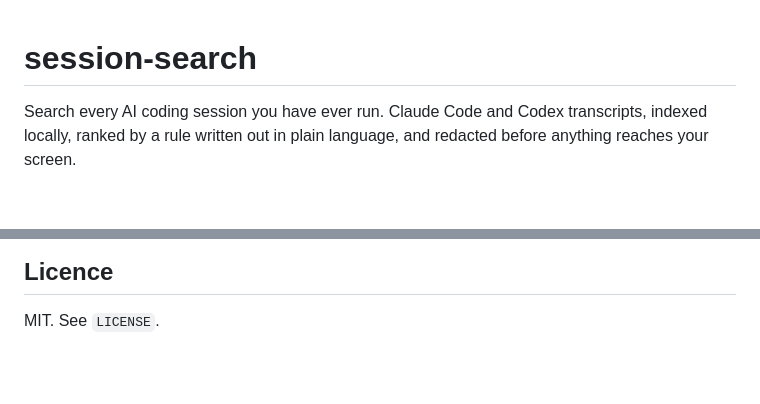
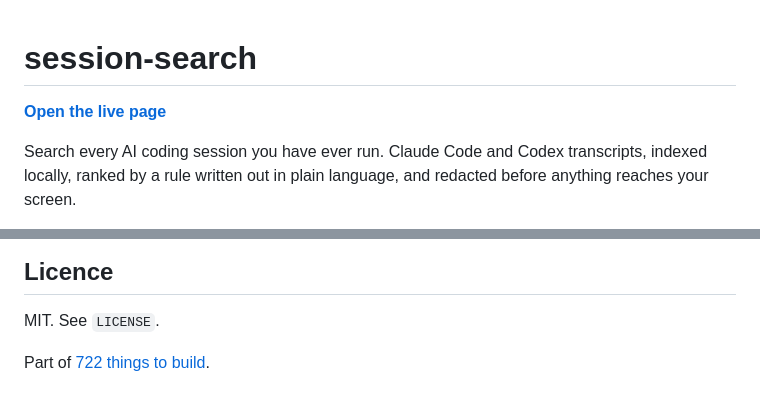
Before and after one commit to JesseRWeigel/session-search, a Markdown page: README.md, 2 parts joined by grey strips. GitHub-like rendering; blank space fills up the shorter version.

Commit message:
README: link the live page and the catalog
Co-Authored-By: Claude Opus 5 (1M context) <noreply@anthropic.com>

```diff
--- a/README.md
+++ b/README.md
@@ -1,4 +1,6 @@
 # session-search
+
+**[Open the live page](https://jesserweigel.github.io/session-search/)**
 
 Search every AI coding session you have ever run. Claude Code and Codex transcripts,
 indexed locally, ranked by a rule written out in plain language, and redacted before
@@ -327,3 +329,5 @@ session-search verify: 24 checks, 0 failures
 ## Licence
 
 MIT. See `LICENSE`.
+
+Part of [722 things to build](https://github.com/JesseRWeigel/722-things-to-build).
```
